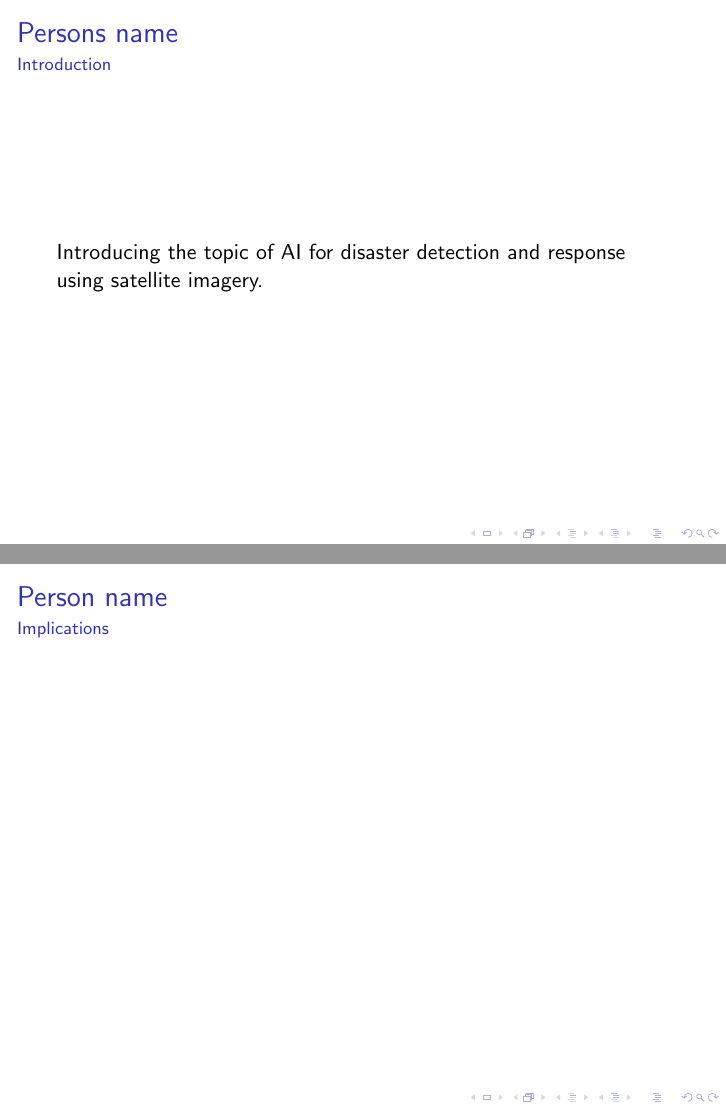
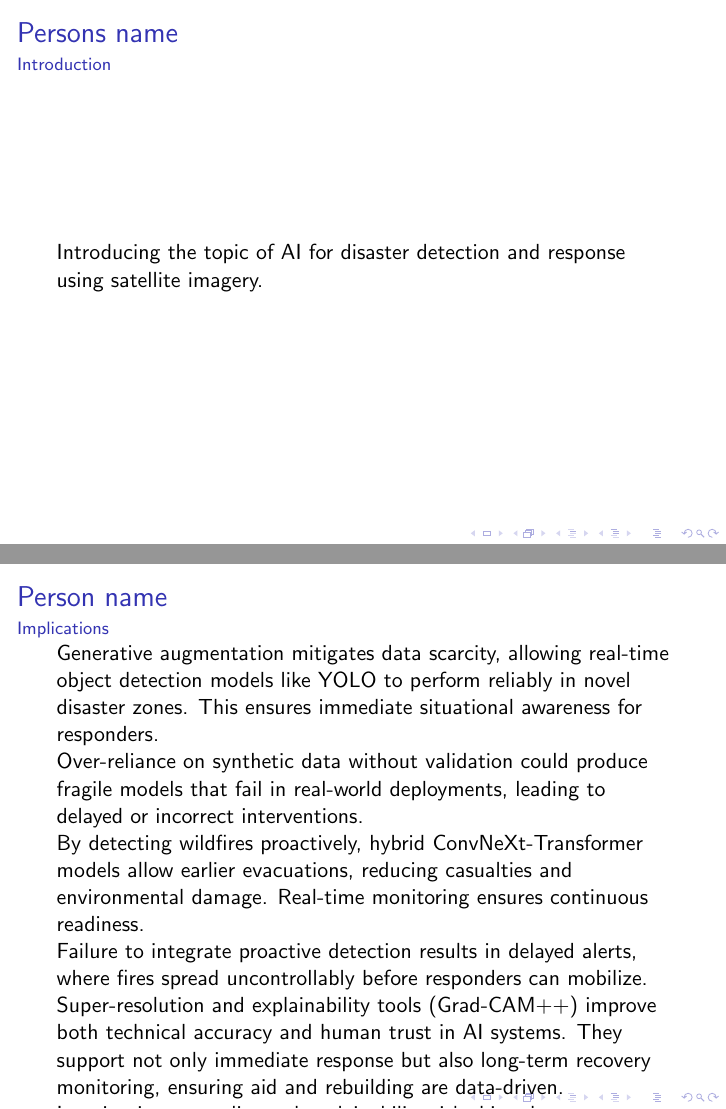
Before and after one commit to 1jamesthompson1/AIML430_seminar_2, LaTeX slides (presentation.tex): pages 2 and 3 of 6, joined at a grey line. Compiled offline with pdfLaTeX.

Commit message:
Update presentation.tex
Implication draft

```diff
--- a/presentation.tex
+++ b/presentation.tex
@@ -27,7 +27,43 @@
 }
 
 \namedframe{Person name}{Implications}{
+\subsection{EXPLORING GENERATIVE AI FOR YOLO-BASED OBJECT DETECTION}
+\subsubsection{Effective response}
+Generative augmentation mitigates data scarcity, allowing real-time object detection models like YOLO to perform reliably in novel disaster zones. This ensures immediate situational awareness for responders.
 
+\subsubsection{Ineffective response}
+Over-reliance on synthetic data without validation could produce fragile models that fail in real-world deployments, leading to delayed or incorrect interventions.
+
+\subsection{FUSION OF CNN AND TRANSFORMER ARCHITECTURES FOR PROACTIVE WILDFIRE DETECTION}
+\subsubsection{Effective response}
+By detecting wildfires proactively, hybrid ConvNeXt-Transformer models allow earlier evacuations, reducing casualties and environmental damage. Real-time monitoring ensures continuous readiness.
+
+\subsubsection{Ineffective response}
+Failure to integrate proactive detection results in delayed alerts, where fires spread uncontrollably before responders can mobilize.
+
+\subsection{ENHANCING POST-DISASTER DAMAGE DETECTION WITH ESRGAN}
+\subsubsection{Effective response}
+Super-resolution and explainability tools (Grad-CAM++) improve both technical accuracy and human trust in AI systems. They support not only immediate response but also long-term recovery monitoring, ensuring aid and rebuilding are data-driven.
+
+\subsubsection{Ineffective response}
+Ignoring image quality and explainability risks biased assessments, undermining both the technical system and the confidence of decision-makers who rely on it.
+
+\subsection{FOREST FIRE PATTERNS AND LIGHTNING-CAUSED DETECTION IN CHINA}
+\subsubsection{Effective response}
+Regional pattern analysis complements cutting-edge detection systems, ensuring models are trained with ecological and geographic awareness. This increases accuracy and cultural relevance in response strategies.
+
+\subsubsection{Ineffective response}
+Neglecting local data means systems remain generic, overlooking regional fire regimes and producing interventions that are ill-suited to the actual context.
+
+\subsection{SYNTHESIS}
+Together, these studies show that effective disaster response requires:
+\begin{itemize}
+    \item \textbf{Timeliness} (early and real-time detection)
+    \item \textbf{Accuracy} (data augmentation, super-resolution, hybrid models)
+    \item \textbf{Trustworthiness} (explainability and contextual awareness)
+    \item \textbf{Lifecycle coverage} (from detection to recovery)
+\end{itemize}
+The implications are clear: AI systems that align with these principles can transform disaster management, but gaps in any one dimension risk turning technology into a liability instead of an asset
 }
 
 \namedframe{Person name}{Applications}{
```
